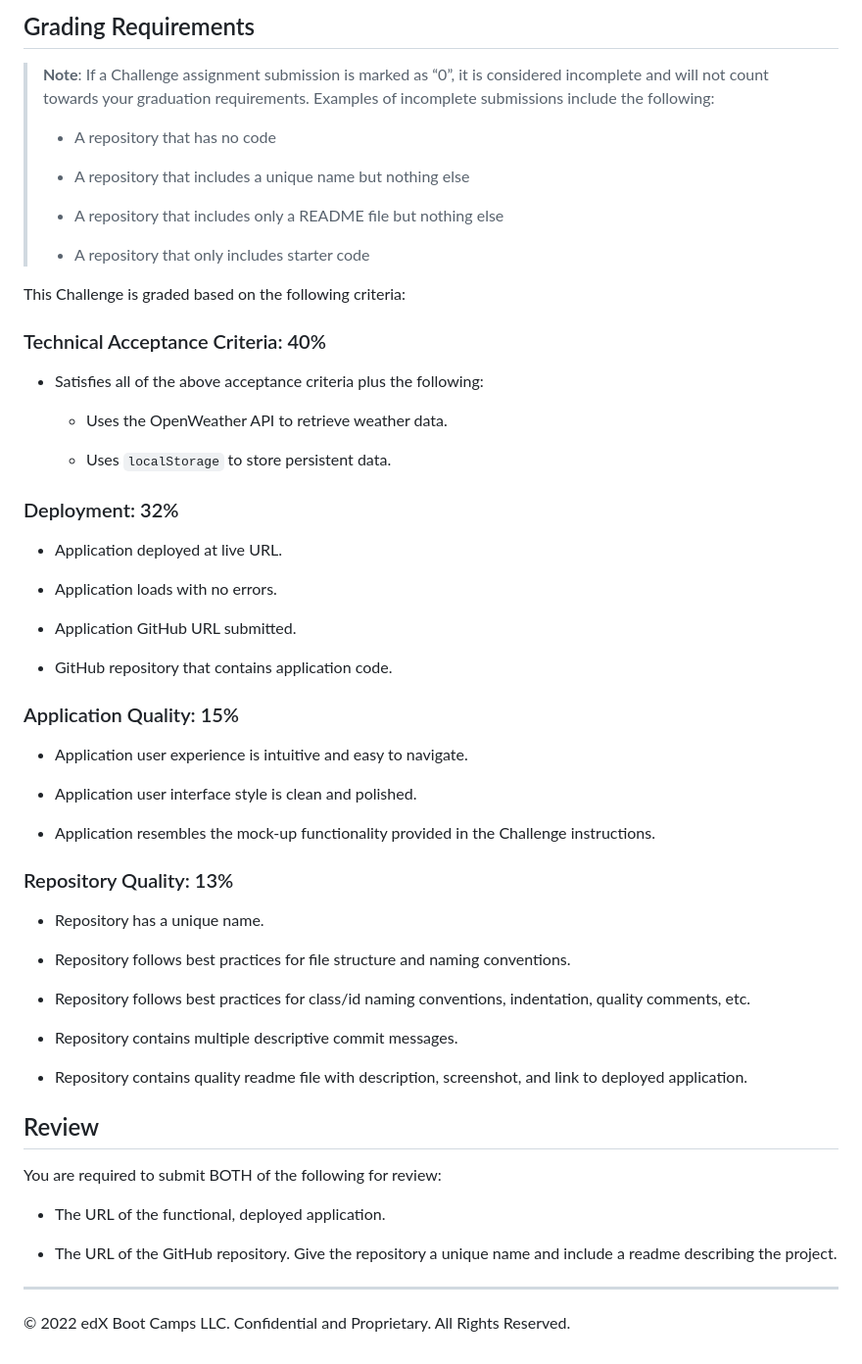
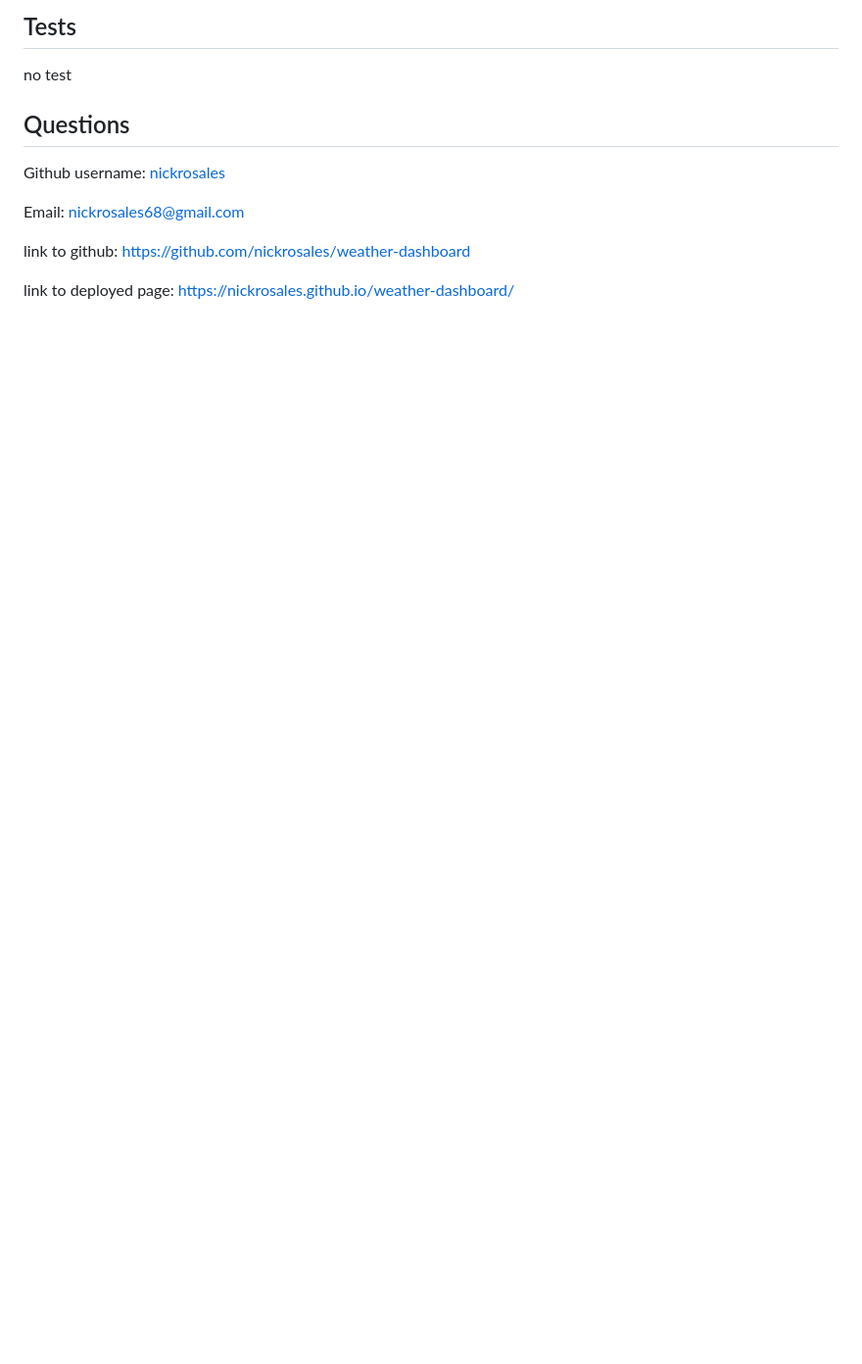
Before and after one commit to nickrosales/weather-dashboard, a Markdown page: README.md, the part around the change printed below. Shown: that part at 98% size. Drawn GitHub-style; blank space fills up the shorter version.

```diff
--- a/README.md
+++ b/README.md
@@ -40,63 +31,14 @@ The following image shows the web application's appearance and functionality:
 
-## Grading Requirements
+## Tests
 
-> **Note**: If a Challenge assignment submission is marked as “0”, it is considered incomplete and will not count towards your graduation requirements. Examples of incomplete submissions include the following:
->
-> * A repository that has no code
->
-> * A repository that includes a unique name but nothing else
->
-> * A repository that includes only a README file but nothing else
->
-> * A repository that only includes starter code
+no test
 
-This Challenge is graded based on the following criteria:
+## Questions
 
-### Technical Acceptance Criteria: 40%
+Github username: [nickrosales](https://www.github.com/nickrosales)
 
-* Satisfies all of the above acceptance criteria plus the following:
+Email: nickrosales68@gmail.com
 
-    * Uses the OpenWeather API to retrieve weather data.
+link to github: https://github.com/nickrosales/weather-dashboard
 
-    * Uses `localStorage` to store persistent data.
-
-### Deployment: 32%
-
-* Application deployed at live URL.
-
-* Application loads with no errors.
-
-* Application GitHub URL submitted.
-
-* GitHub repository that contains application code.
-
-### Application Quality: 15%
-
-* Application user experience is intuitive and easy to navigate.
-
-* Application user interface style is clean and polished.
-
-* Application resembles the mock-up functionality provided in the Challenge instructions.
-
-### Repository Quality: 13%
-
-* Repository has a unique name.
-
-* Repository follows best practices for file structure and naming conventions.
-
-* Repository follows best practices for class/id naming conventions, indentation, quality comments, etc.
-
-* Repository contains multiple descriptive commit messages.
-
-* Repository contains quality readme file with description, screenshot, and link to deployed application.
-
-## Review
-
-You are required to submit BOTH of the following for review:
-
-* The URL of the functional, deployed application.
-
-* The URL of the GitHub repository. Give the repository a unique name and include a readme describing the project.
-
-- - -
-© 2022 edX Boot Camps LLC. Confidential and Proprietary. All Rights Reserved.
+link to deployed page: https://nickrosales.github.io/weather-dashboard/
```
Also changed, not shown: other parts of README.md (+18 -27 lines), assets/06-server-side-apis-homework-demo.png (deleted), assets/images/weatherss.PNG (added).
